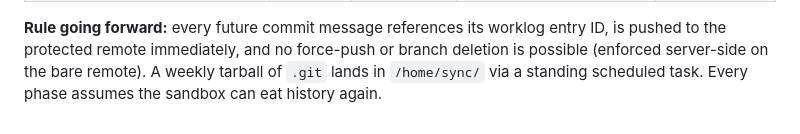
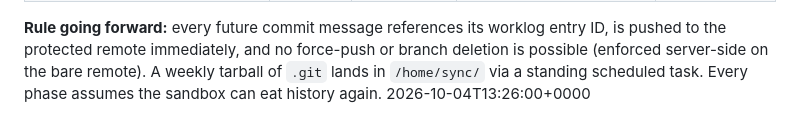
Before and after one commit to muhammadwhizz-web/royal-red, a Markdown page: docs/git-history-reconstruction.md, the part around the change. Rendered like a GitHub page.

```diff
--- a/docs/git-history-reconstruction.md
+++ b/docs/git-history-reconstruction.md
@@ -48,3 +48,4 @@ pushed to the protected remote immediately, and no force-push or branch deletion
 possible (enforced server-side on the bare remote). A weekly tarball of `.git` lands in
 `/home/sync/` via a standing scheduled task. Every phase assumes the sandbox can eat
 history again.
+2026-10-04T13:26:00+0000
```
